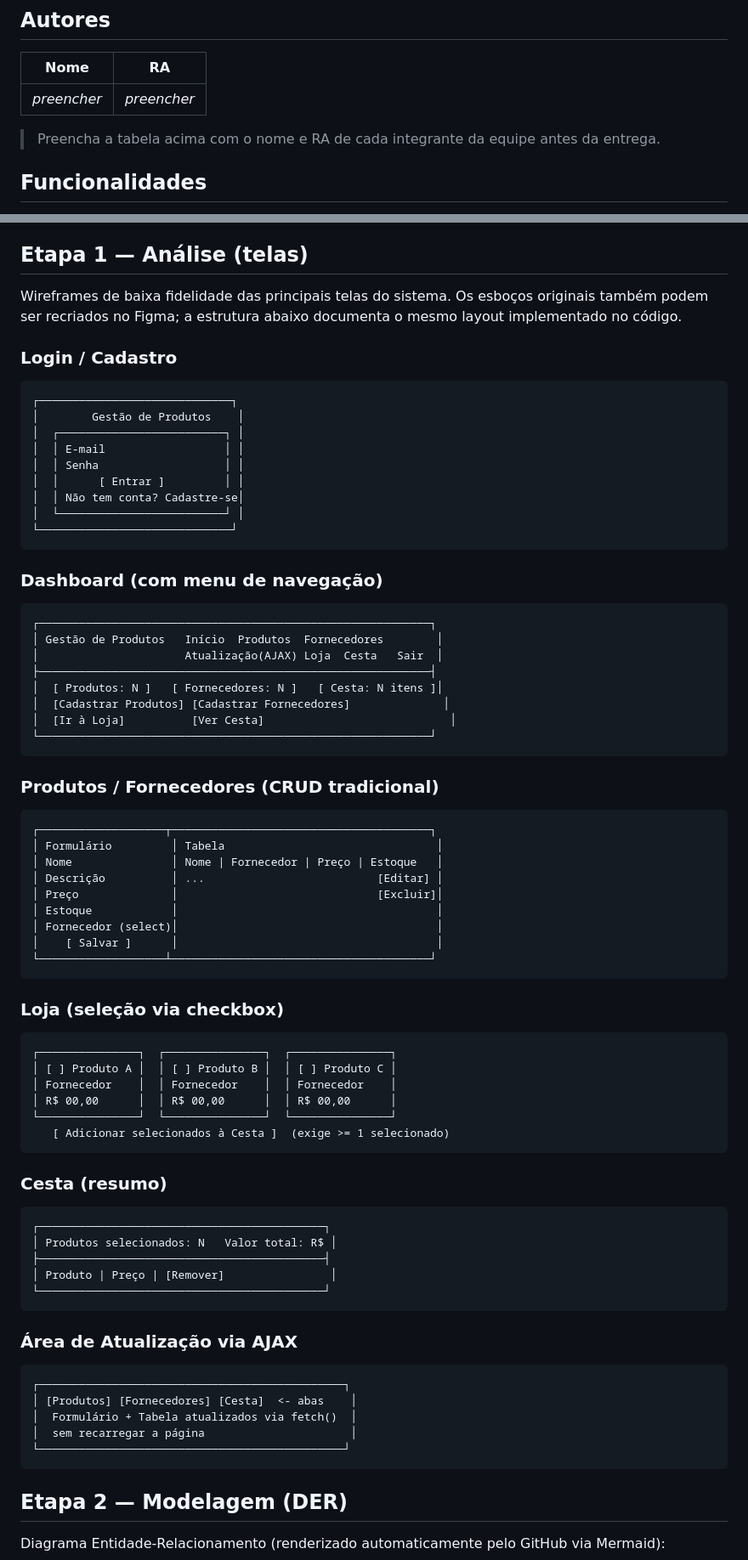
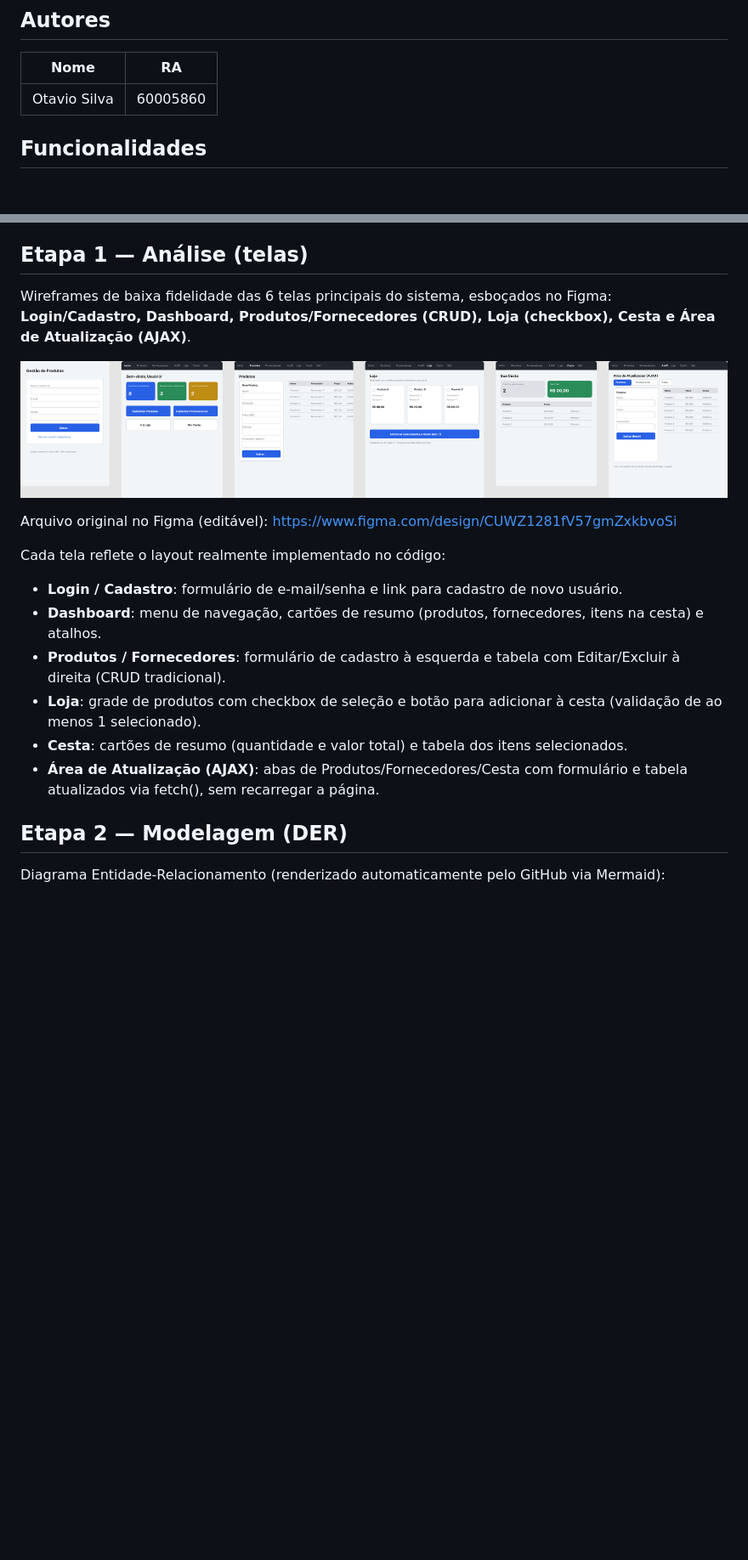
Before and after one commit to Otavio1661/Mini-Sistema-de-Gest-o-de-Produtos, a Markdown page: README.md, 2 parts joined by grey strips. Shown at 85% size. Rendered like a GitHub page; pictures changed too: docs/wireframes/wireframes-overview.png (added); blank space fills up the shorter version.

Commit message:
docs: adiciona esboços do Figma e preenche autor no README
Substitui os wireframes em ASCII por telas reais desenhadas no Figma
(Login/Cadastro, Dashboard, CRUD, Loja, Cesta, AJAX) e preenche a
tabela de autores com nome e RA, conforme exigido no enunciado.

Co-Authored-By: Claude Sonnet 5 <noreply@anthropic.com>

````diff
--- a/README.md
+++ b/README.md
@@ -8,9 +8,7 @@ de dados (MySQL/PDO)** e **autenticação de usuários**.
 
 | Nome | RA |
 |------|----|
-| _preencher_ | _preencher_ |
-
-> Preencha a tabela acima com o nome e RA de cada integrante da equipe antes da entrega.
+| Otavio Silva | 60005860 |
 
 ## Funcionalidades
 
@@ -78,74 +76,21 @@ SistemaGestaoProdutos/
 
 ## Etapa 1 — Análise (telas)
 
-Wireframes de baixa fidelidade das principais telas do sistema. Os esboços originais também podem ser
-recriados no Figma; a estrutura abaixo documenta o mesmo layout implementado no código.
+Wireframes de baixa fidelidade das 6 telas principais do sistema, esboçados no Figma:
+**Login/Cadastro, Dashboard, Produtos/Fornecedores (CRUD), Loja (checkbox), Cesta e Área de Atualização (AJAX)**.
 
-### Login / Cadastro
-```
-┌─────────────────────────────┐
-│        Gestão de Produtos    │
-│  ┌─────────────────────────┐ │
-│  │ E-mail                  │ │
-│  │ Senha                   │ │
-│  │      [ Entrar ]         │ │
-│  │ Não tem conta? Cadastre-se│
-│  └─────────────────────────┘ │
-└─────────────────────────────┘
-```
+![Wireframes das telas do sistema](docs/wireframes/wireframes-overview.png)
 
-### Dashboard (com menu de navegação)
-```
-┌───────────────────────────────────────────────────────────┐
-│ Gestão de Produtos   Início  Produtos  Fornecedores        │
-│                      Atualização(AJAX) Loja  Cesta   Sair  │
-├───────────────────────────────────────────────────────────┤
-│  [ Produtos: N ]   [ Fornecedores: N ]   [ Cesta: N itens ]│
-│  [Cadastrar Produtos] [Cadastrar Fornecedores]              │
-│  [Ir à Loja]          [Ver Cesta]                            │
-└───────────────────────────────────────────────────────────┘
-```
+Arquivo original no Figma (editável): https://www.figma.com/design/CUWZ1281fV57gmZxkbvoSi
 
-### Produtos / Fornecedores (CRUD tradicional)
-```
-┌───────────────────┬───────────────────────────────────────┐
-│ Formulário         │ Tabela                                │
-│ Nome               │ Nome | Fornecedor | Preço | Estoque   │
-│ Descrição          │ ...                          [Editar] │
-│ Preço              │                              [Excluir]│
-│ Estoque            │                                       │
-│ Fornecedor (select)│                                       │
-│    [ Salvar ]      │                                       │
-└───────────────────┴───────────────────────────────────────┘
-```
+Cada tela reflete o layout realmente implementado no código:
 
-### Loja (seleção via checkbox)
-```
-┌───────────────┐  ┌───────────────┐  ┌───────────────┐
-│ [ ] Produto A │  │ [ ] Produto B │  │ [ ] Produto C │
-│ Fornecedor    │  │ Fornecedor    │  │ Fornecedor    │
-│ R$ 00,00      │  │ R$ 00,00      │  │ R$ 00,00      │
-└───────────────┘  └───────────────┘  └───────────────┘
-   [ Adicionar selecionados à Cesta ]  (exige >= 1 selecionado)
-```
-
-### Cesta (resumo)
-```
-┌───────────────────────────────────────────┐
-│ Produtos selecionados: N   Valor total: R$ │
-├───────────────────────────────────────────┤
-│ Produto | Preço | [Remover]                │
-└───────────────────────────────────────────┘
-```
-
-### Área de Atualização via AJAX
-```
-┌──────────────────────────────────────────────┐
-│ [Produtos] [Fornecedores] [Cesta]  <- abas    │
-│  Formulário + Tabela atualizados via fetch()  │
-│  sem recarregar a página                      │
-└──────────────────────────────────────────────┘
-```
+- **Login / Cadastro**: formulário de e-mail/senha e link para cadastro de novo usuário.
+- **Dashboard**: menu de navegação, cartões de resumo (produtos, fornecedores, itens na cesta) e atalhos.
+- **Produtos / Fornecedores**: formulário de cadastro à esquerda e tabela com Editar/Excluir à direita (CRUD tradicional).
+- **Loja**: grade de produtos com checkbox de seleção e botão para adicionar à cesta (validação de ao menos 1 selecionado).
+- **Cesta**: cartões de resumo (quantidade e valor total) e tabela dos itens selecionados.
+- **Área de Atualização (AJAX)**: abas de Produtos/Fornecedores/Cesta com formulário e tabela atualizados via fetch(), sem recarregar a página.
 
 ## Etapa 2 — Modelagem (DER)
 
````
